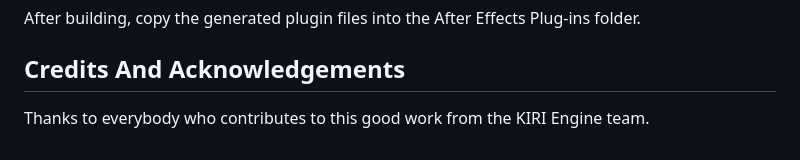
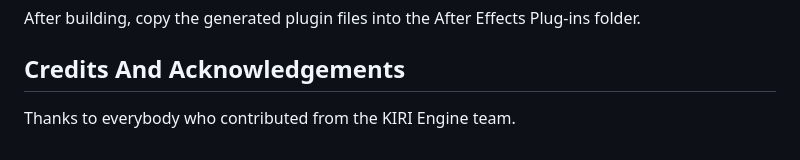
Before and after one commit to Kiri-Innovation/Gaussian-Splatting-plugin-by-KIRI-Engine, a Markdown page: README.md, the part around the change. GitHub-like rendering.

Commit message:
Correct grammar in credits section

```diff
--- a/README.md
+++ b/README.md
@@ -126,4 +126,4 @@ After building, copy the generated plugin files into the After Effects Plug-ins
 
 ## Credits And Acknowledgements
 
-Thanks to everybody who contributes to this good work from the KIRI Engine team.
+Thanks to everybody who contributed from the KIRI Engine team.
```
